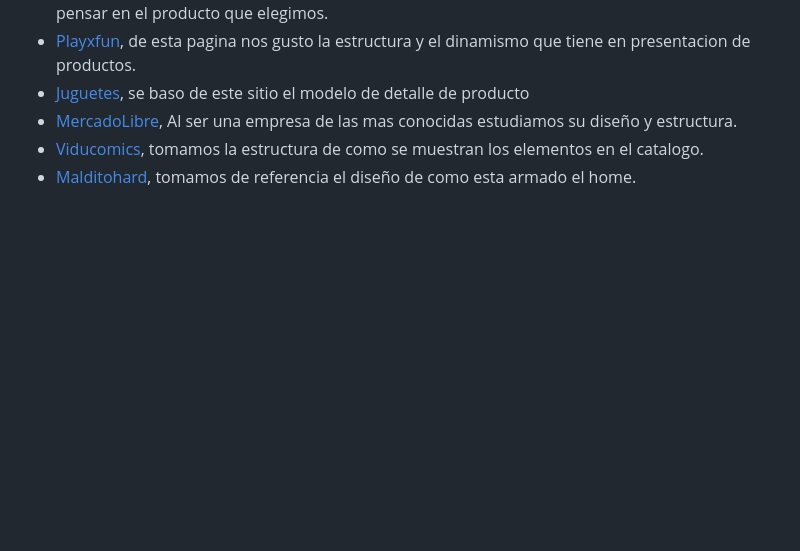
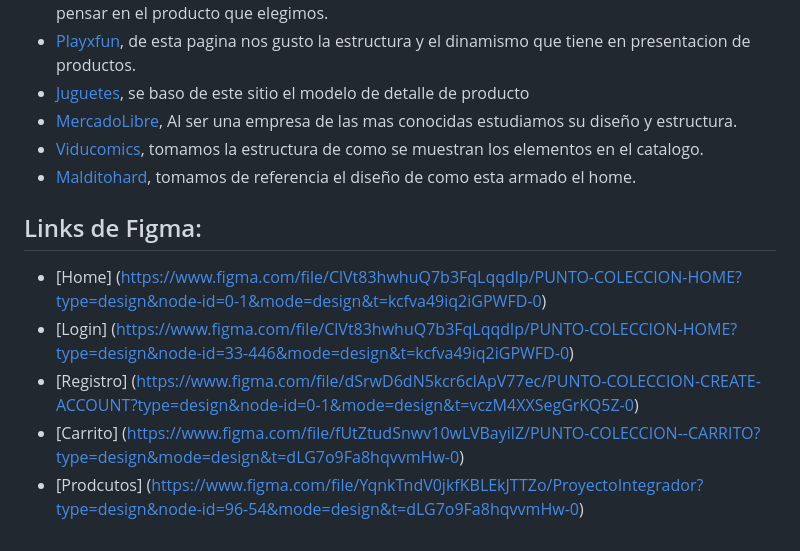
Before and after one commit to nazarenofigoli/grupo_1_puntocoleccion, a Markdown page: README.md, the part around the change. Rendered like a GitHub page; blank space fills up the shorter version.

Commit message:
Añadi al archivo README.md los links de FIGMA

```diff
--- a/README.md
+++ b/README.md
@@ -40,3 +40,11 @@ Al terminal el curso espero poder adquirir nuevos conocimientos que me sirvan pa
 * [MercadoLibre](https://www.mercadolibre.com.ar/), Al ser una empresa de las mas conocidas estudiamos su diseño y estructura.
 * [Viducomics](https://www.viducomics.com.ar/), tomamos la estructura de como se muestran los elementos en el catalogo.
 * [Malditohard](https://www.malditohard.com.ar/), tomamos de referencia el diseño de como esta armado el home.
+
+
+## Links de Figma:
+* [Home] (https://www.figma.com/file/ClVt83hwhuQ7b3FqLqqdlp/PUNTO-COLECCION-HOME?type=design&node-id=0-1&mode=design&t=kcfva49iq2iGPWFD-0)
+* [Login] (https://www.figma.com/file/ClVt83hwhuQ7b3FqLqqdlp/PUNTO-COLECCION-HOME?type=design&node-id=33-446&mode=design&t=kcfva49iq2iGPWFD-0)
+* [Registro] (https://www.figma.com/file/dSrwD6dN5kcr6clApV77ec/PUNTO-COLECCION-CREATE-ACCOUNT?type=design&node-id=0-1&mode=design&t=vczM4XXSegGrKQ5Z-0)
+* [Carrito] (https://www.figma.com/file/fUtZtudSnwv10wLVBayilZ/PUNTO-COLECCION--CARRITO?type=design&mode=design&t=dLG7o9Fa8hqvvmHw-0)
+* [Prodcutos] (https://www.figma.com/file/YqnkTndV0jkfKBLEkJTTZo/ProyectoIntegrador?type=design&node-id=96-54&mode=design&t=dLG7o9Fa8hqvvmHw-0)
```
